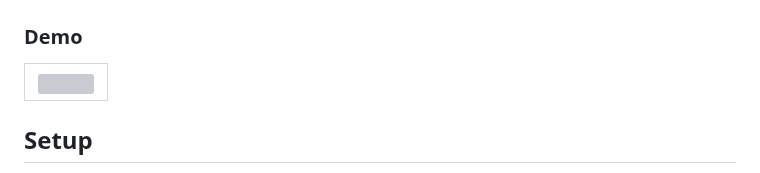
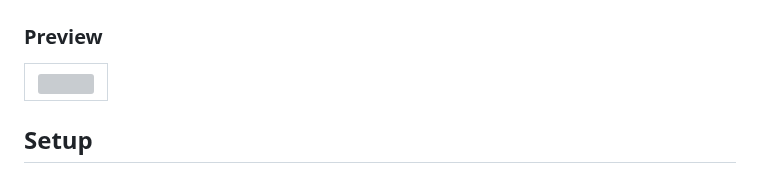
Before and after one commit to joafc96/place_picker_google, a Markdown page: README.md, the part around the change. Drawn GitHub-style; grey boxes are pictures that could not be loaded.

```diff
--- a/README.md
+++ b/README.md
@@ -22,7 +22,7 @@ Places autocomplete, and Nearby places from google maps given you have enabled
 | <img src="https://github.com/joafc96/place_picker_google/raw/main/assets/iOS_place_picker_google_autocomplete.png" width="350"> | <img src="https://github.com/joafc96/place_picker_google/raw/main/assets/iOS_place_picker_google_nearby_places.png" width="350"> |
 |:---:|:---:|
 
-### Demo
+### Preview
 | <img src="https://github.com/joafc96/place_picker_google/raw/main/assets/place_picker_google.gif" width="350"> |
 |:---:|
 
```
